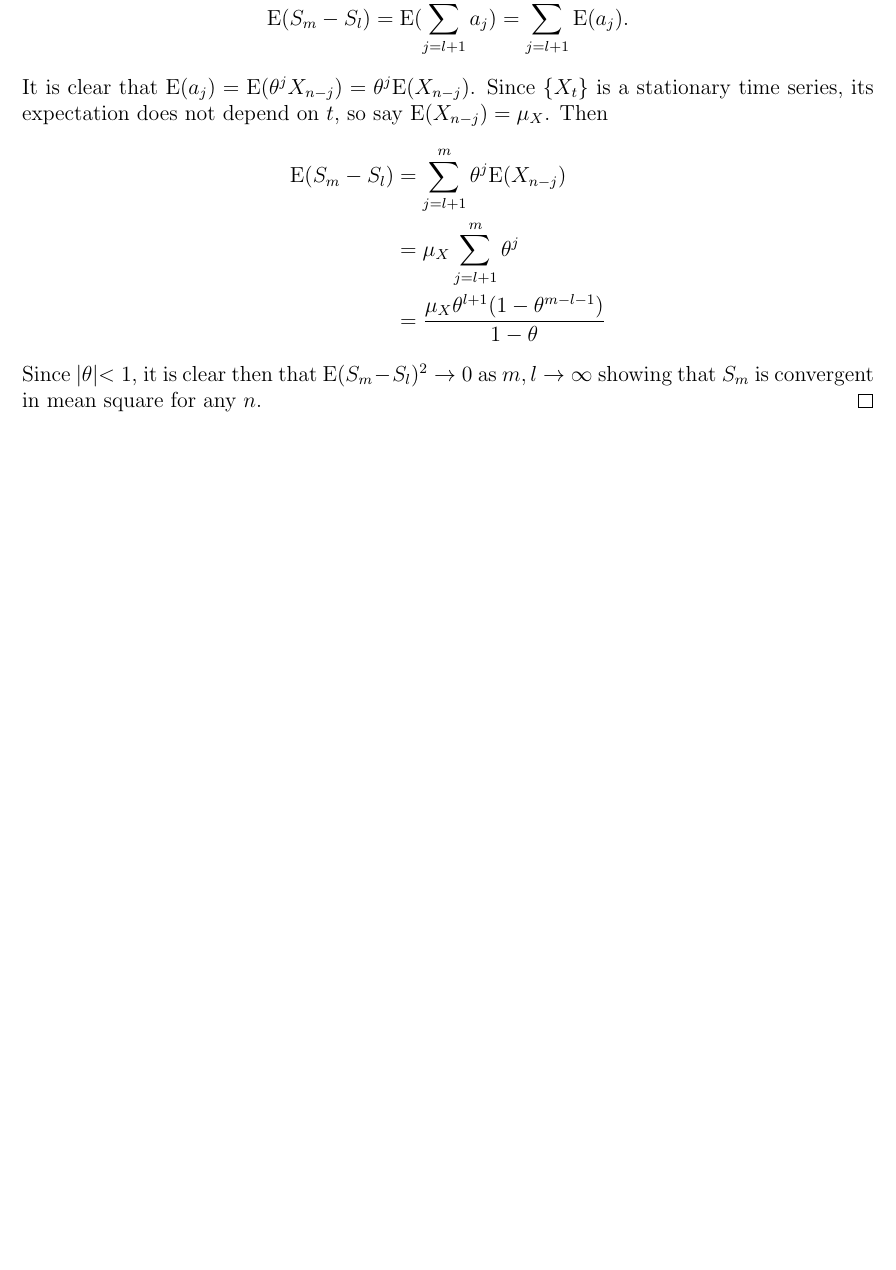
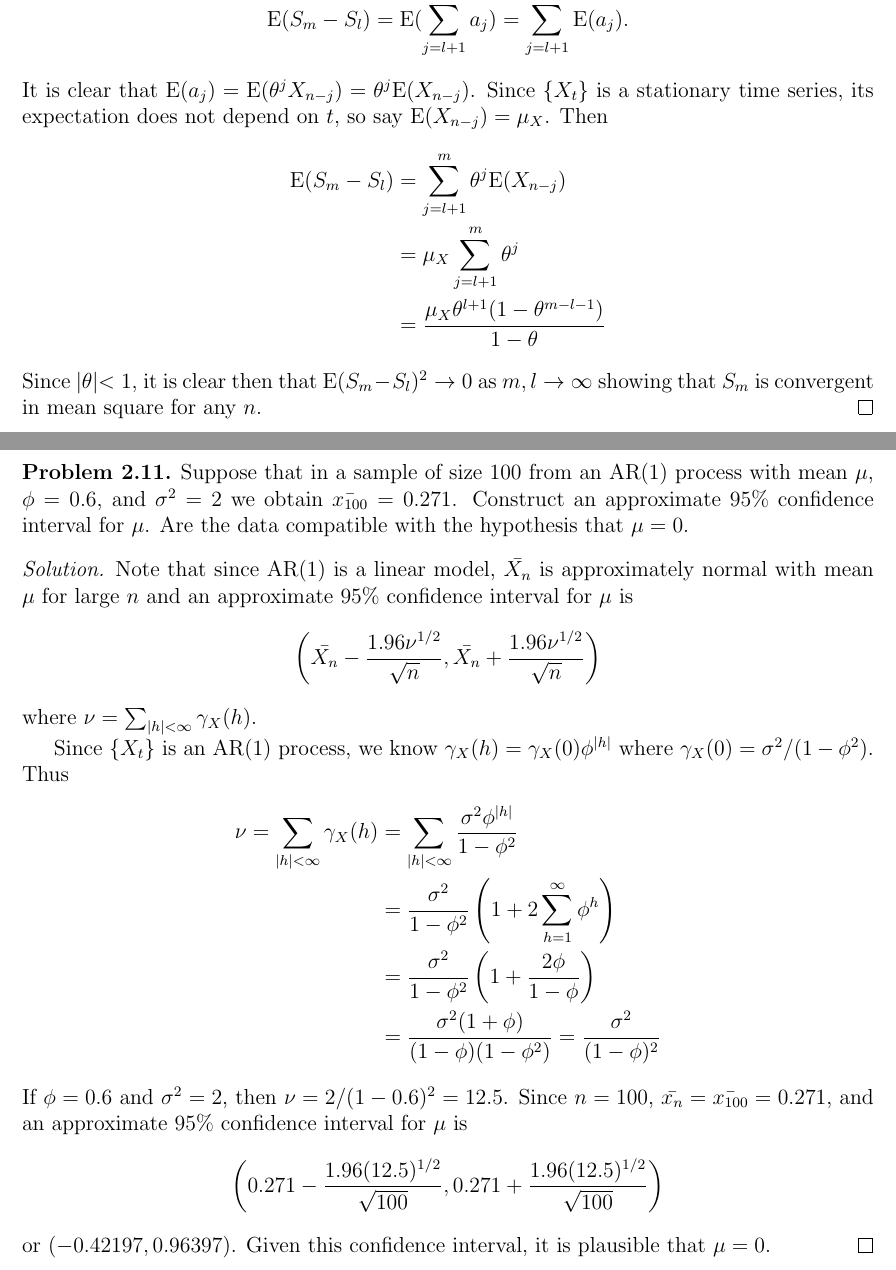
Before and after one commit to gammadistribution/gradschool, a LaTeX problem sheet (MATH634/homework/homework_4/homework_4.tex): part of page 2 of 2 before the commit and two parts of pages 2 and 3 of 3 after it, the two joined at a grey line, cut so that both start at the same text, the shorter picture padded with empty space. Compiled offline with pdfLaTeX.

Commit message:
Finished problem 2.11 for homework_4 for MATH634

```diff
--- a/MATH634/homework/homework_4/homework_4.tex
+++ b/MATH634/homework/homework_4/homework_4.tex
@@ -134,4 +132,41 @@
 \end{proof}
 
 
+% Problem 2.11
+\begin{custompbm}{2.11}
+  Suppose that in a sample of size 100 from an AR(1) process with mean $\mu$,
+  $\phi=0.6$, and $\sigma^2 = 2$ we obtain $\bar{x_{100}} = 0.271$.
+  Construct an approximate 95\% confidence interval for $\mu$. Are the data
+  compatible with the hypothesis that $\mu = 0$.
+\end{custompbm}
+
+\begin{proof}
+  Note that since AR(1) is a linear model, $\bar{X_n}$ is approximately normal
+  with mean $\mu$ for large $n$ and an approximate 95\% confidence interval for
+  $\mu$ is
+  \[
+    \left(\bar{X_n} - \frac{1.96\nu^{1/2}}{\sqrt{n}}, \bar{X_n} + \frac{1.96\nu^{1/2}}{\sqrt{n}}\right)
+  \]
+  where $\nu = \sum_{|h|<\infty}\gamma_X(h)$.
+
+  Since $\{X_t\}$ is an AR(1) process, we know $\gamma_X(h) = \gamma_X(0)\phi^{|h|}$
+  where $\gamma_X(0) = \sigma^2 / (1 - \phi^2)$. Thus
+  \begin{align*}
+    \nu = \sum_{|h| < \infty} \gamma_X(h)
+    &= \sum_{|h| < \infty} \frac{\sigma^2 \phi^{|h|}}{1 - \phi^2} \\
+    &= \frac{\sigma ^ 2}{1 - \phi^2} \left(1 + 2\sum_{h=1}^\infty\phi^h\right) \\
+    &= \frac{\sigma ^ 2}{1 - \phi^2} \left(1 + \frac{2\phi}{1-\phi}\right) \\
+    &= \frac{\sigma ^ 2(1+\phi)}{(1-\phi)(1 - \phi^2)} = \frac{\sigma ^ 2}{(1-\phi)^2}
+  \end{align*}
+  If $\phi = 0.6$ and $\sigma^2 = 2$, then $\nu = 2 / (1 - 0.6)^2 = 12.5$. Since $n=100$,
+  $\bar{x_n} = \bar{x_{100}} = 0.271$, and an approximate 95\% confidence interval
+  for $\mu$ is
+  \[
+    \left(0.271 - \frac{1.96(12.5)^{1/2}}{\sqrt{100}}, 0.271 + \frac{1.96(12.5)^{1/2}}{\sqrt{100}}\right)
+  \]
+  or $(-0.42197, 0.96397)$. Given this confidence interval, it is plausible that
+  $\mu = 0.$
+\end{proof}
+
+
 \end{document}
```
Also changed, not shown: MATH634/homework/homework_4/homework_4.pdf, MATH634/homework/homework_4/homework_4.tex (2 more changed lines).
